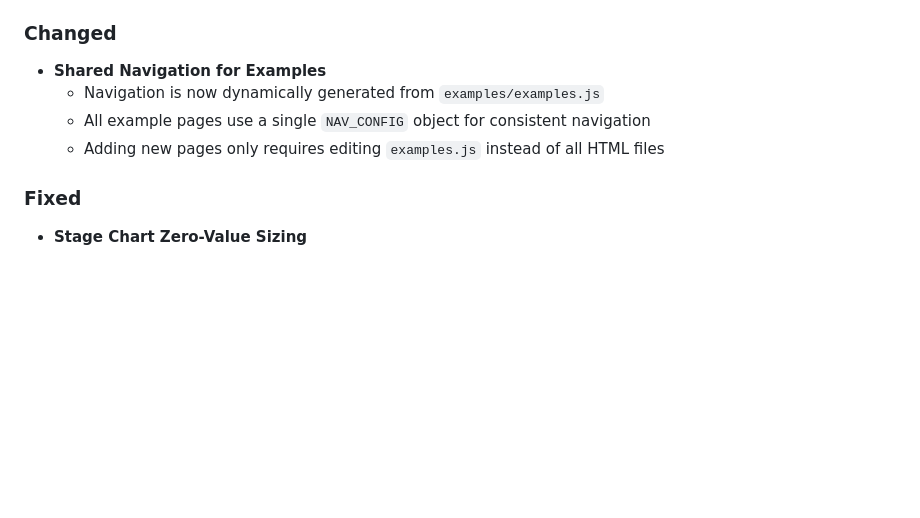
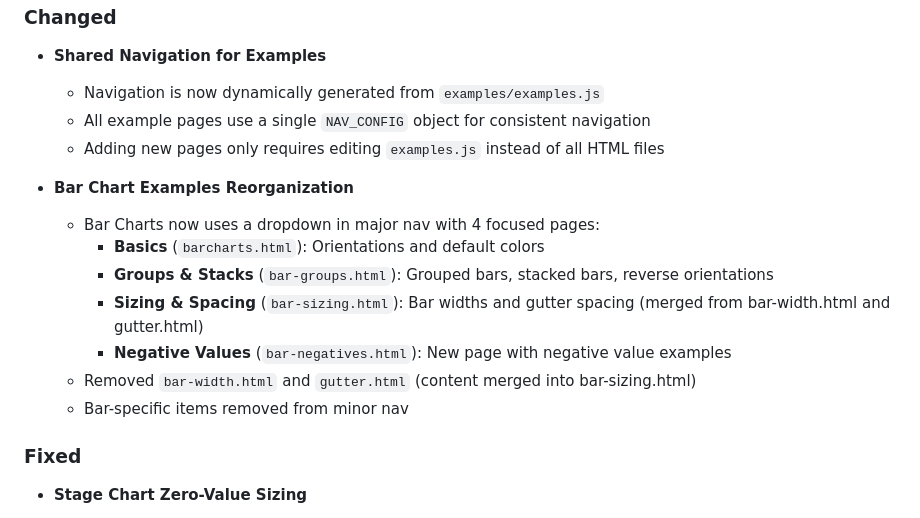
Before and after one commit to LarryLustig/declarative-charts, a Markdown page: CHANGELOG.md, the part around the change. GitHub-like rendering; blank space fills up the shorter version.

Commit message:
Update CHANGELOG with bar chart examples reorganization
🤖 Generated with [Claude Code](https://claude.com/claude-code)

Co-Authored-By: Claude Opus 4.5 <noreply@anthropic.com>

```diff
--- a/CHANGELOG.md
+++ b/CHANGELOG.md
@@ -43,6 +43,15 @@ and this project adheres to [Semantic Versioning](https://semver.org/spec/v2.0.0
   - Navigation is now dynamically generated from `examples/examples.js`
   - All example pages use a single `NAV_CONFIG` object for consistent navigation
   - Adding new pages only requires editing `examples.js` instead of all HTML files
+
+- **Bar Chart Examples Reorganization**
+  - Bar Charts now uses a dropdown in major nav with 4 focused pages:
+    - **Basics** (`barcharts.html`): Orientations and default colors
+    - **Groups & Stacks** (`bar-groups.html`): Grouped bars, stacked bars, reverse orientations
+    - **Sizing & Spacing** (`bar-sizing.html`): Bar widths and gutter spacing (merged from bar-width.html and gutter.html)
+    - **Negative Values** (`bar-negatives.html`): New page with negative value examples
+  - Removed `bar-width.html` and `gutter.html` (content merged into bar-sizing.html)
+  - Bar-specific items removed from minor nav
 
 ### Fixed
 
```
